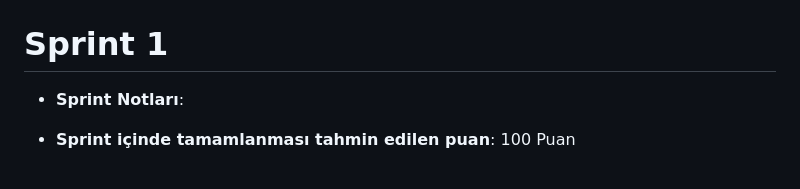
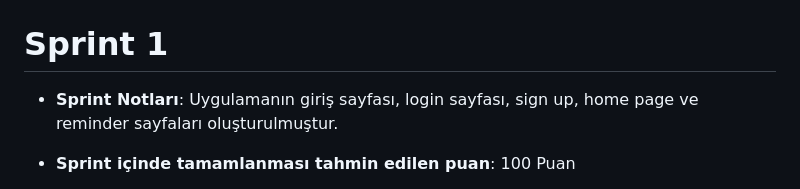
Before and after one commit to miraytopal123/F111---Mindmate, a Markdown page: README.md, the part around the change. Rendered like a GitHub page.

```diff
--- a/README.md
+++ b/README.md
@@ -55,7 +55,7 @@ Mindmate uygulaması bireylerin olumlu alışkanlıklar geliştirmelerine ve ya
 
 # Sprint 1
 
-- **Sprint Notları**:
+- **Sprint Notları**: Uygulamanın giriş sayfası, login sayfası, sign up, home page ve reminder sayfaları oluşturulmuştur.
 
 - **Sprint içinde tamamlanması tahmin edilen puan**: 100 Puan
 
```
